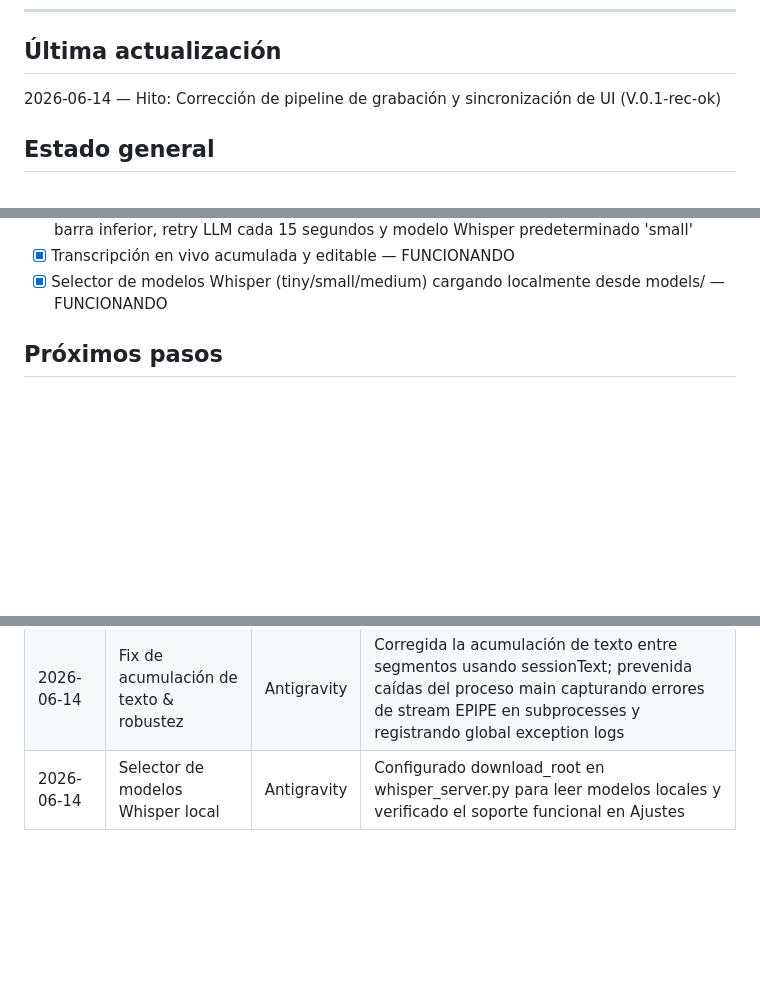
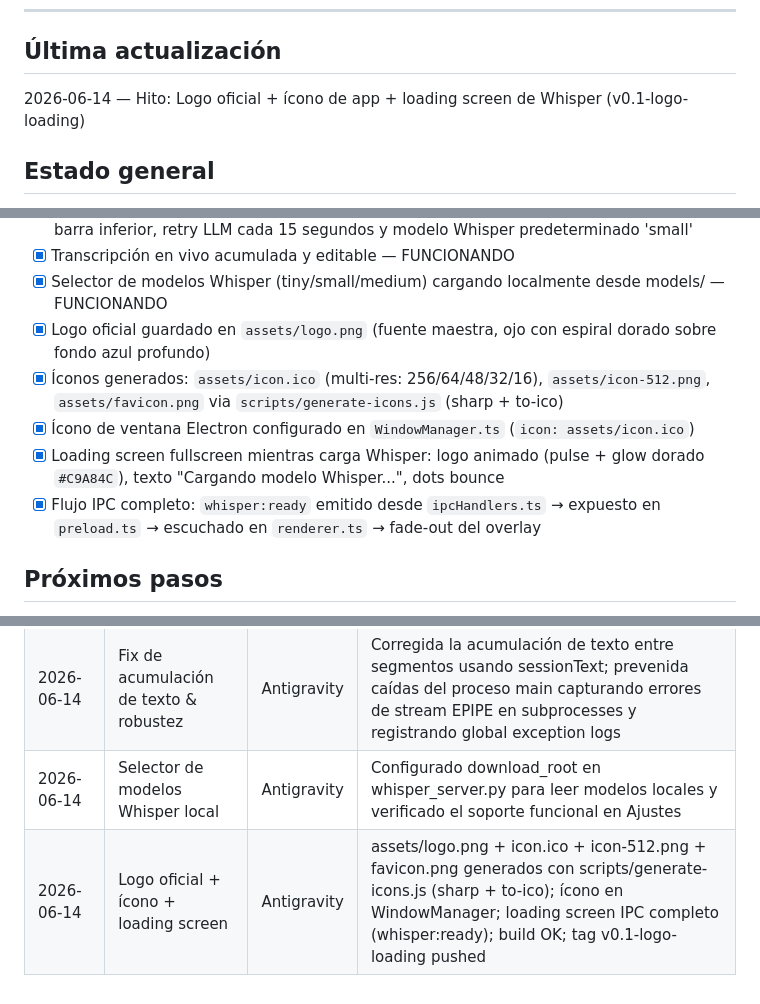
Before and after one commit to absolem223/ArgosWhisperV0.1, a Markdown page: HANDOFF.md, 3 parts joined by grey strips. GitHub-like rendering; blank space fills up the shorter version.

Commit message:
docs: update HANDOFF with v0.1-logo-loading milestone

```diff
--- a/HANDOFF.md
+++ b/HANDOFF.md
@@ -6,7 +6,7 @@
 ---
 
 ## Última actualización
-2026-06-14 — Hito: Corrección de pipeline de grabación y sincronización de UI (V.0.1-rec-ok)
+2026-06-14 — Hito: Logo oficial + ícono de app + loading screen de Whisper (v0.1-logo-loading)
 
 ## Estado general
 🟢 **Fase 1 a Fase 5: Implementación & Build** — Completado (IPC y Build robustecidos)
@@ -32,6 +32,11 @@
 - [x] Implementación de 4 mejoras de UX/UI: texto de transcripción editable al detener grabación con sincronización al estado global, unificación de indicadores de estado en barra inferior, retry LLM cada 15 segundos y modelo Whisper predeterminado 'small'
 - [x] Transcripción en vivo acumulada y editable — FUNCIONANDO
 - [x] Selector de modelos Whisper (tiny/small/medium) cargando localmente desde models/ — FUNCIONANDO
+- [x] Logo oficial guardado en `assets/logo.png` (fuente maestra, ojo con espiral dorado sobre fondo azul profundo)
+- [x] Íconos generados: `assets/icon.ico` (multi-res: 256/64/48/32/16), `assets/icon-512.png`, `assets/favicon.png` via `scripts/generate-icons.js` (sharp + to-ico)
+- [x] Ícono de ventana Electron configurado en `WindowManager.ts` (`icon: assets/icon.ico`)
+- [x] Loading screen fullscreen mientras carga Whisper: logo animado (pulse + glow dorado `#C9A84C`), texto "Cargando modelo Whisper...", dots bounce
+- [x] Flujo IPC completo: `whisper:ready` emitido desde `ipcHandlers.ts` → expuesto en `preload.ts` → escuchado en `renderer.ts` → fade-out del overlay
 
 ## Próximos pasos
 1. Instalar SoX en Windows (requerido para capturar audio vía node-record-lpcm16).
@@ -67,3 +72,4 @@
 | 2026-06-14 | Mejoras de UX & UI | Antigravity | Transcripción editable con sync de estado en tiempo real, barra de estado inferior consolidada, retry automático LLM de 15s y modelo por defecto 'small' |
 | 2026-06-14 | Fix de acumulación de texto & robustez | Antigravity | Corregida la acumulación de texto entre segmentos usando sessionText; prevenida caídas del proceso main capturando errores de stream EPIPE en subprocesses y registrando global exception logs |
 | 2026-06-14 | Selector de modelos Whisper local | Antigravity | Configurado download_root en whisper_server.py para leer modelos locales y verificado el soporte funcional en Ajustes |
+| 2026-06-14 | Logo oficial + ícono + loading screen | Antigravity | assets/logo.png + icon.ico + icon-512.png + favicon.png generados con scripts/generate-icons.js (sharp + to-ico); ícono en WindowManager; loading screen IPC completo (whisper:ready); build OK; tag v0.1-logo-loading pushed |
```
